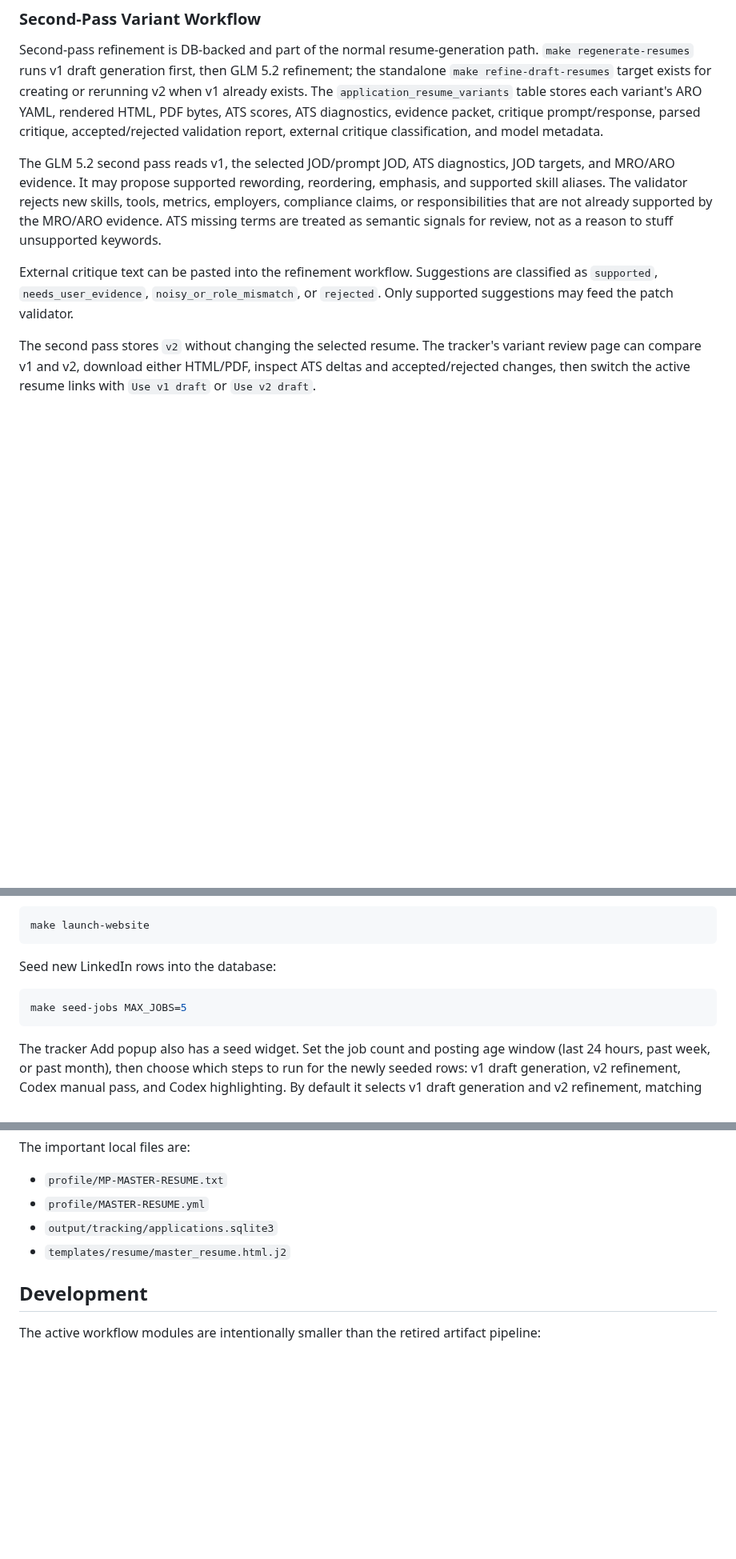
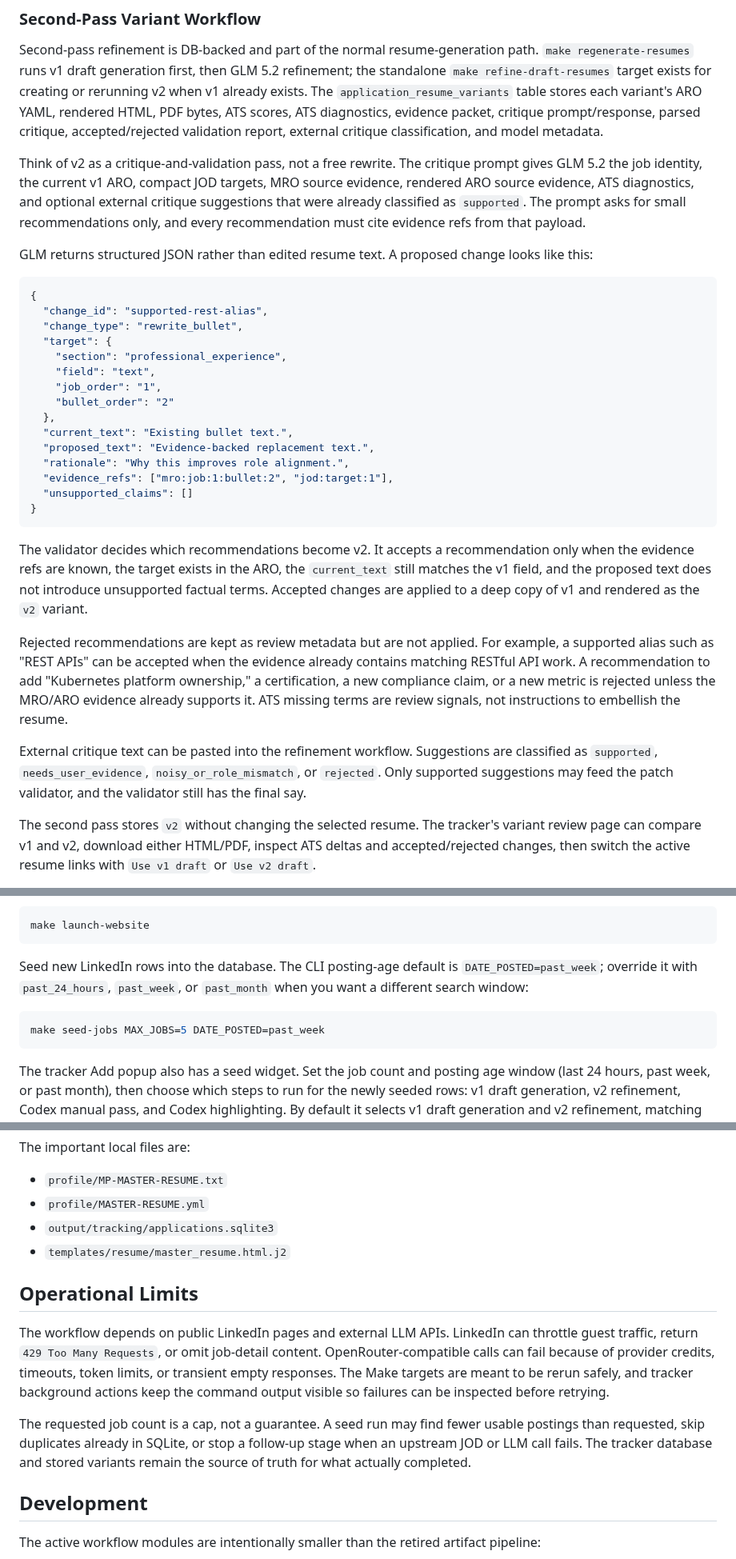
Before and after one commit to mperkhou/linkedin-career-mcp, a Markdown page: README.md, 3 parts joined by grey strips. Shown at 80% size. Rendered like a GitHub page; blank space fills up the shorter version.

Commit message:
Clarify README v2 refinement narrative

````diff
--- a/README.md
+++ b/README.md
@@ -180,16 +180,51 @@ diagnostics, evidence packet, critique prompt/response, parsed critique,
 accepted/rejected validation report, external critique classification, and model
 metadata.
 
-The GLM 5.2 second pass reads v1, the selected JOD/prompt JOD, ATS diagnostics,
-JOD targets, and MRO/ARO evidence. It may propose supported rewording,
-reordering, emphasis, and supported skill aliases. The validator rejects new
-skills, tools, metrics, employers, compliance claims, or responsibilities that
-are not already supported by the MRO/ARO evidence. ATS missing terms are treated
-as semantic signals for review, not as a reason to stuff unsupported keywords.
+Think of v2 as a critique-and-validation pass, not a free rewrite. The critique
+prompt gives GLM 5.2 the job identity, the current v1 ARO, compact JOD targets,
+MRO source evidence, rendered ARO source evidence, ATS diagnostics, and optional
+external critique suggestions that were already classified as `supported`. The
+prompt asks for small recommendations only, and every recommendation must cite
+evidence refs from that payload.
+
+GLM returns structured JSON rather than edited resume text. A proposed change
+looks like this:
+
+```json
+{
+  "change_id": "supported-rest-alias",
+  "change_type": "rewrite_bullet",
+  "target": {
+    "section": "professional_experience",
+    "field": "text",
+    "job_order": "1",
+    "bullet_order": "2"
+  },
+  "current_text": "Existing bullet text.",
+  "proposed_text": "Evidence-backed replacement text.",
+  "rationale": "Why this improves role alignment.",
+  "evidence_refs": ["mro:job:1:bullet:2", "jod:target:1"],
+  "unsupported_claims": []
+}
+```
+
+The validator decides which recommendations become v2. It accepts a
+recommendation only when the evidence refs are known, the target exists in the
+ARO, the `current_text` still matches the v1 field, and the proposed text does
+not introduce unsupported factual terms. Accepted changes are applied to a deep
+copy of v1 and rendered as the `v2` variant.
+
+Rejected recommendations are kept as review metadata but are not applied. For
+example, a supported alias such as "REST APIs" can be accepted when the evidence
+already contains matching RESTful API work. A recommendation to add "Kubernetes
+platform ownership," a certification, a new compliance claim, or a new metric is
+rejected unless the MRO/ARO evidence already supports it. ATS missing terms are
+review signals, not instructions to embellish the resume.
 
 External critique text can be pasted into the refinement workflow. Suggestions
 are classified as `supported`, `needs_user_evidence`, `noisy_or_role_mismatch`,
-or `rejected`. Only supported suggestions may feed the patch validator.
+or `rejected`. Only supported suggestions may feed the patch validator, and the
+validator still has the final say.
 
 The second pass stores `v2` without changing the selected resume. The tracker's
 variant review page can compare v1 and v2, download either HTML/PDF, inspect ATS
@@ -261,10 +296,12 @@ Launch the Flask tracker:
 make launch-website
 ```
 
-Seed new LinkedIn rows into the database:
+Seed new LinkedIn rows into the database. The CLI posting-age default is
+`DATE_POSTED=past_week`; override it with `past_24_hours`, `past_week`, or
+`past_month` when you want a different search window:
 
 ```bash
-make seed-jobs MAX_JOBS=5
+make seed-jobs MAX_JOBS=5 DATE_POSTED=past_week
 ```
 
 The tracker Add popup also has a seed widget. Set the job count and posting age
@@ -431,6 +468,20 @@ The important local files are:
 - `output/tracking/applications.sqlite3`
 - `templates/resume/master_resume.html.j2`
 
+## Operational Limits
+
+The workflow depends on public LinkedIn pages and external LLM APIs. LinkedIn
+can throttle guest traffic, return `429 Too Many Requests`, or omit job-detail
+content. OpenRouter-compatible calls can fail because of provider credits,
+timeouts, token limits, or transient empty responses. The Make targets are meant
+to be rerun safely, and tracker background actions keep the command output
+visible so failures can be inspected before retrying.
+
+The requested job count is a cap, not a guarantee. A seed run may find fewer
+usable postings than requested, skip duplicates already in SQLite, or stop a
+follow-up stage when an upstream JOD or LLM call fails. The tracker database and
+stored variants remain the source of truth for what actually completed.
+
 ## Development
 
 The active workflow modules are intentionally smaller than the retired artifact pipeline:
````
